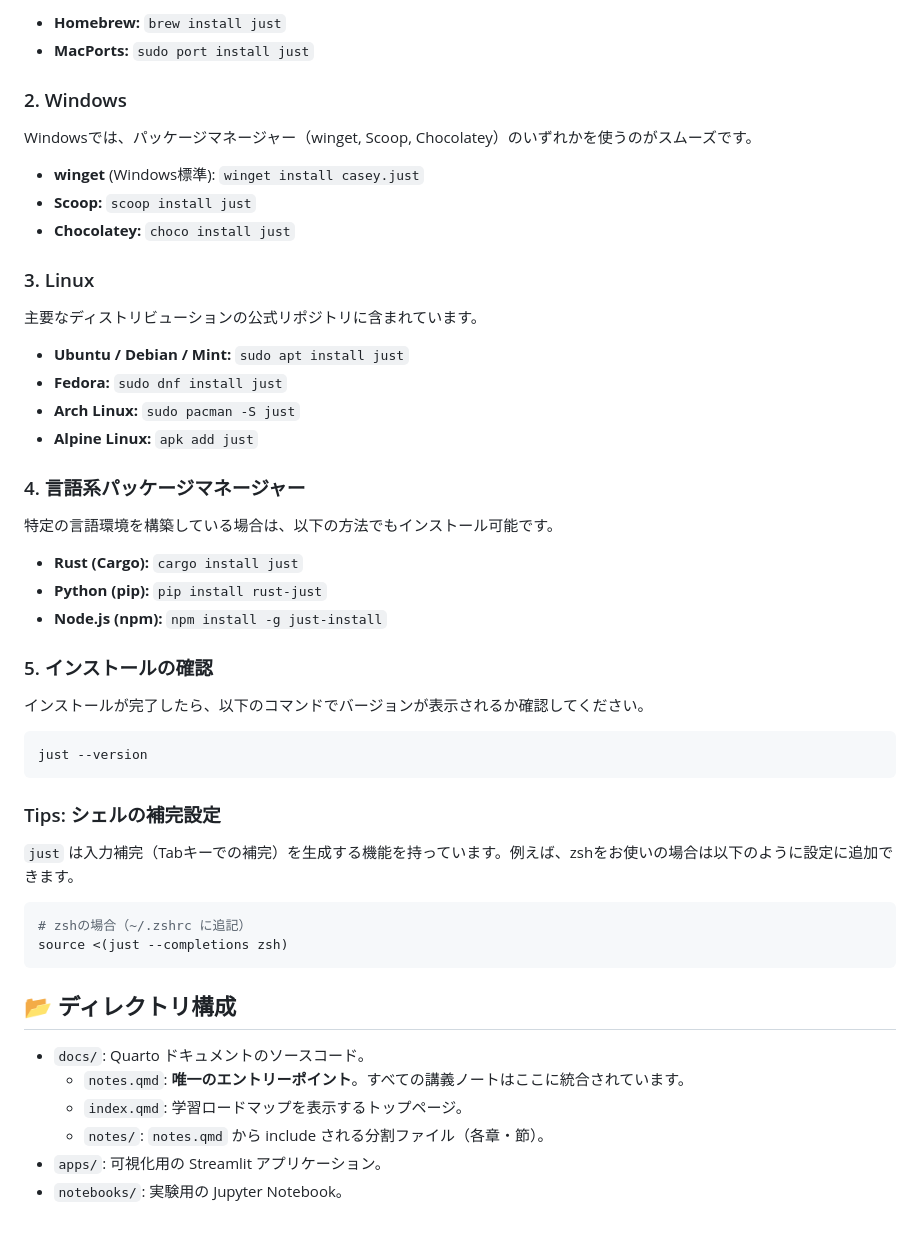
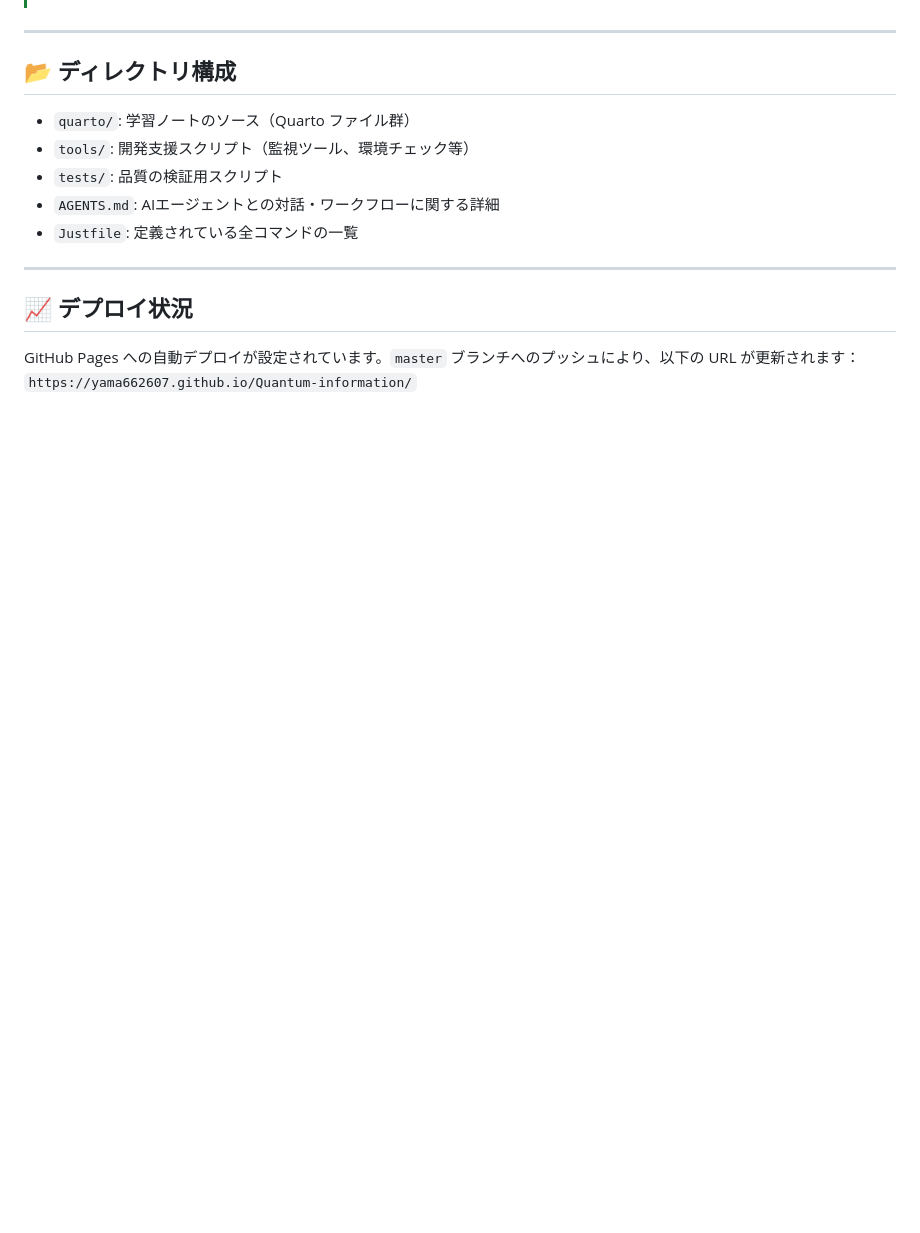
Before and after one commit to yama662607/Quantum-information, a Markdown page: README.md, the part around one of its changes. Drawn GitHub-style; blank space fills up the shorter version.

````diff
--- a/README.md
+++ b/README.md
@@ -77,54 +75,16 @@ macOSでは **Homebrew** を使うのが最も一般的で簡単です。
 
-- **Homebrew:** `brew install just`
-- **MacPorts:** `sudo port install just`
-
-### 2. Windows
-
-Windowsでは、パッケージマネージャー（winget, Scoop, Chocolatey）のいずれかを使うのがスムーズです。
-
-- **winget** (Windows標準): `winget install casey.just`
-- **Scoop:** `scoop install just`
-- **Chocolatey:** `choco install just`
-
-### 3. Linux
-
-主要なディストリビューションの公式リポジトリに含まれています。
-
-- **Ubuntu / Debian / Mint:** `sudo apt install just`
-- **Fedora:** `sudo dnf install just`
-- **Arch Linux:** `sudo pacman -S just`
-- **Alpine Linux:** `apk add just`
-
-### 4. 言語系パッケージマネージャー
-
-特定の言語環境を構築している場合は、以下の方法でもインストール可能です。
-
-- **Rust (Cargo):** `cargo install just`
-- **Python (pip):** `pip install rust-just`
-- **Node.js (npm):** `npm install -g just-install`
-
-### 5. インストールの確認
-
-インストールが完了したら、以下のコマンドでバージョンが表示されるか確認してください。
-
-```bash
-just --version
-```
-
-### Tips: シェルの補完設定
-
-`just` は入力補完（Tabキーでの補完）を生成する機能を持っています。例えば、zshをお使いの場合は以下のように設定に追加できます。
-
-```bash
-# zshの場合（~/.zshrc に追記）
-source <(just --completions zsh)
-```
+---
 
 ## 📂 ディレクトリ構成
 
-- `docs/`: Quarto ドキュメントのソースコード。
-  - `notes.qmd`: **唯一のエントリーポイント**。すべての講義ノートはここに統合されています。
-  - `index.qmd`: 学習ロードマップを表示するトップページ。
-  - `notes/`: `notes.qmd` から include される分割ファイル（各章・節）。
-- `apps/`: 可視化用の Streamlit アプリケーション。
-- `notebooks/`: 実験用の Jupyter Notebook。
+-   `quarto/`: 学習ノートのソース（Quarto ファイル群）
+-   `tools/`: 開発支援スクリプト（監視ツール、環境チェック等）
+-   `tests/`: 品質の検証用スクリプト
+-   `AGENTS.md`: AIエージェントとの対話・ワークフローに関する詳細
+-   `Justfile`: 定義されている全コマンドの一覧
+
+---
+
+## 📈 デプロイ状況
+GitHub Pages への自動デプロイが設定されています。`master` ブランチへのプッシュにより、以下の URL が更新されます：
+`https://yama662607.github.io/Quantum-information/`
````
Also changed, not shown: other parts of README.md (+46 -48 lines).
